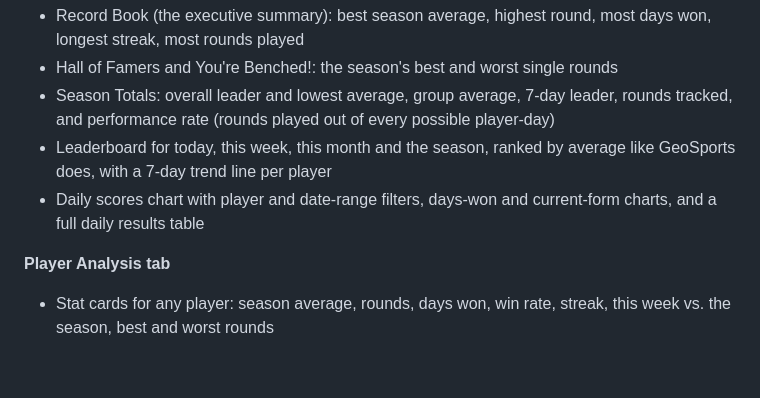
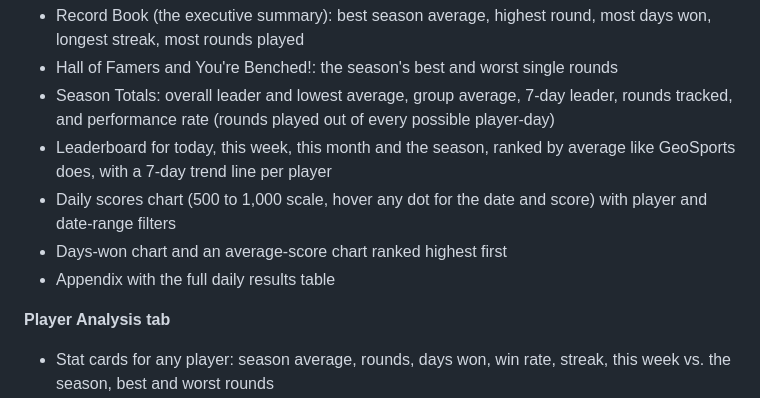
Before and after one commit to maximhoeft94/geosports-dashboard, a Markdown page: README.md, the part around the change. Rendered like a GitHub page; blank space fills up the shorter version.

Commit message:
Daily scores on a 500-1000 scale with per-dot hover; average-score chart; daily results moved to Appendix

```diff
--- a/README.md
+++ b/README.md
@@ -13,7 +13,9 @@ A live scoreboard for my friends' daily [GeoSports](https://geosports.app) games
 - Hall of Famers and You're Benched!: the season's best and worst single rounds
 - Season Totals: overall leader and lowest average, group average, 7-day leader, rounds tracked, and performance rate (rounds played out of every possible player-day)
 - Leaderboard for today, this week, this month and the season, ranked by average like GeoSports does, with a 7-day trend line per player
-- Daily scores chart with player and date-range filters, days-won and current-form charts, and a full daily results table
+- Daily scores chart (500 to 1,000 scale, hover any dot for the date and score) with player and date-range filters
+- Days-won chart and an average-score chart ranked highest first
+- Appendix with the full daily results table
 
 **Player Analysis tab**
 - Stat cards for any player: season average, rounds, days won, win rate, streak, this week vs. the season, best and worst rounds
```
Also changed, not shown: screenshots/mobile.png, screenshots/overview.png, screenshots/player.png, 1 other file.
